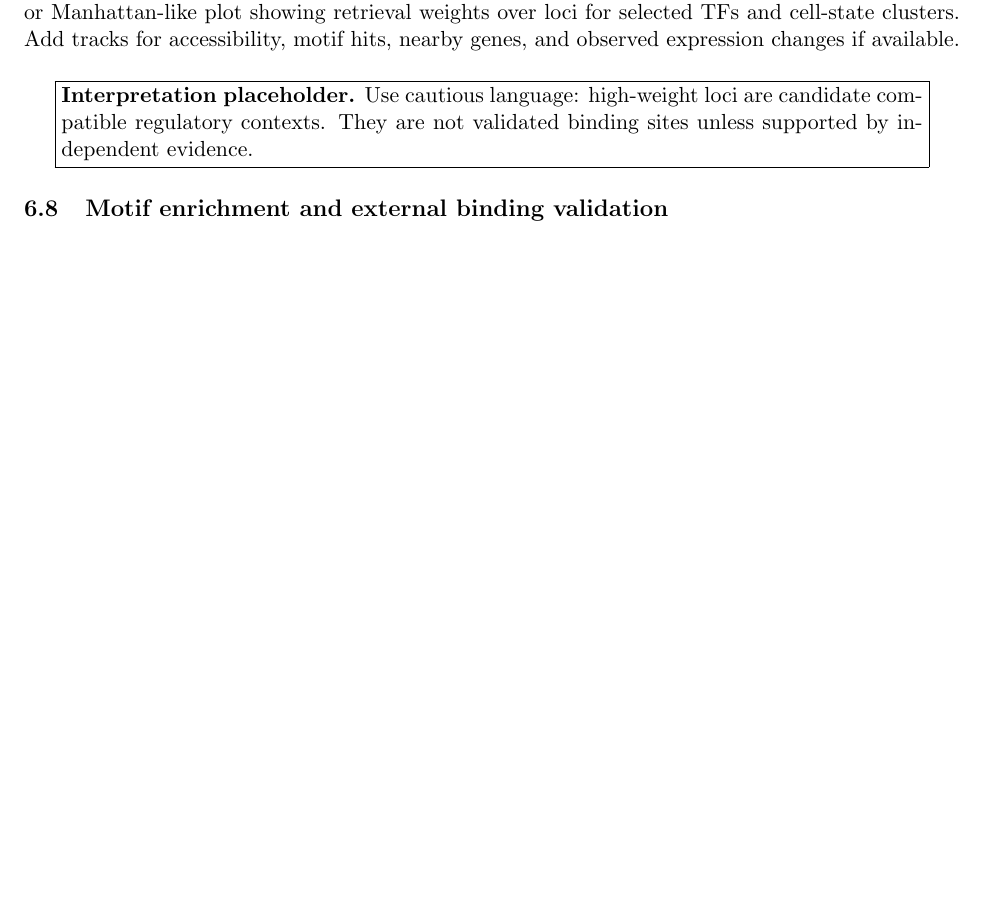
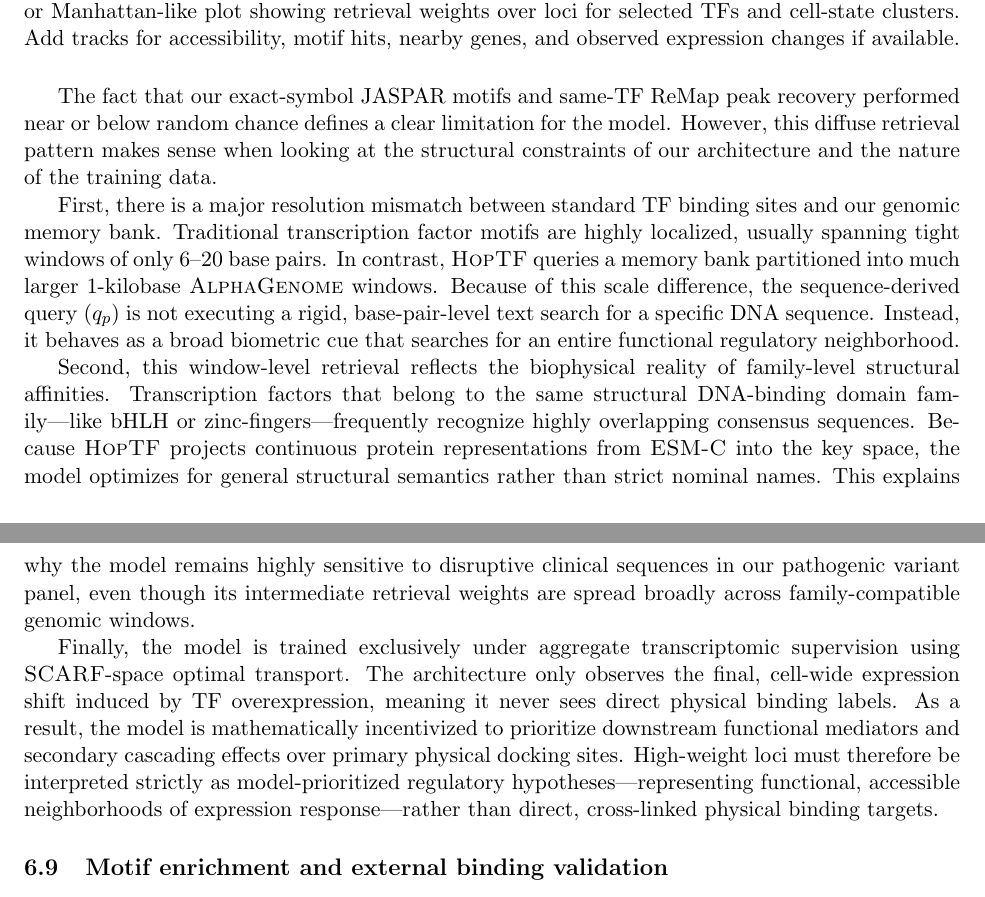
Before and after one commit to cpudan/HopTF, a LaTeX paper (paper/HopTF_full_draft.tex): part of page 24 of 33 before the commit and two parts of pages 24 and 25 of 33 after it, the two joined at a grey line, cut so that both start at the same text, the shorter picture padded with empty space. Compiled offline with pdfLaTeX.

Commit message:
add interpretation

```diff
--- a/paper/HopTF_full_draft.tex
+++ b/paper/HopTF_full_draft.tex
@@ -674,7 +680,13 @@ The beta sweep directly tests whether the Hopfield retrieval module behaves like
 
 \figplaceholder{retrieval_tracks}{Interpretable activation patterns over loci}{Plot to create. Genome browser-style track or Manhattan-like plot showing retrieval weights over loci for selected TFs and cell-state clusters. Add tracks for accessibility, motif hits, nearby genes, and observed expression changes if available.}
 
-\interpretation{Use cautious language: high-weight loci are candidate compatible regulatory contexts. They are not validated binding sites unless supported by independent evidence.}
+The fact that our exact-symbol JASPAR motifs and same-TF ReMap peak recovery performed near or below random chance defines a clear limitation for the model. However, this diffuse retrieval pattern makes sense when looking at the structural constraints of our architecture and the nature of the training data.
+
+First, there is a major resolution mismatch between standard TF binding sites and our genomic memory bank. Traditional transcription factor motifs are highly localized, usually spanning tight windows of only 6--20 base pairs. In contrast, \hoptf\ queries a memory bank partitioned into much larger 1-kilobase \ag\ windows. Because of this scale difference, the sequence-derived query ($q_p$) is not executing a rigid, base-pair-level text search for a specific DNA sequence. Instead, it behaves as a broad biometric cue that searches for an entire functional regulatory neighborhood.
+
+Second, this window-level retrieval reflects the biophysical reality of family-level structural affinities. Transcription factors that belong to the same structural DNA-binding domain family—like bHLH or zinc-fingers—frequently recognize highly overlapping consensus sequences. Because \hoptf\ projects continuous protein representations from \esm\ into the key space, the model optimizes for general structural semantics rather than strict nominal names. This explains why the model remains highly sensitive to disruptive clinical sequences in our pathogenic variant panel, even though its intermediate retrieval weights are spread broadly across family-compatible genomic windows.
+
+Finally, the model is trained exclusively under aggregate transcriptomic supervision using \scarf-space optimal transport. The architecture only observes the final, cell-wide expression shift induced by TF overexpression, meaning it never sees direct physical binding labels. As a result, the model is mathematically incentivized to prioritize downstream functional mediators and secondary cascading effects over primary physical docking sites. High-weight loci must therefore be interpreted strictly as model-prioritized regulatory hypotheses—representing functional, accessible neighborhoods of expression response—rather than direct, cross-linked physical binding targets.
 
 \subsection{Motif enrichment and external binding validation}
 
```
Also changed, not shown: paper/HopTF_full_draft.tex (8 more changed lines).
